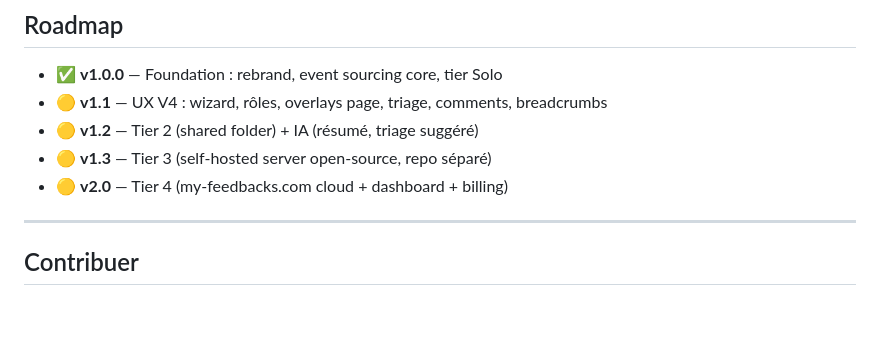
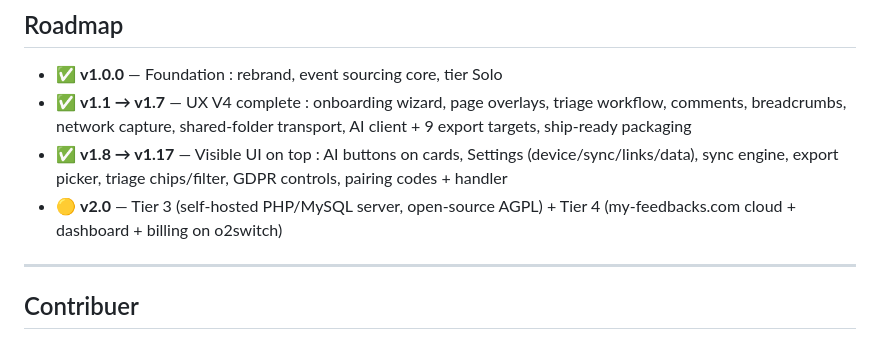
Before and after one commit to Fantinati-Anthony/BI-CHROME-AI-Feedback-For-AI, a Markdown page: README.md, the part around the change. Rendered like a GitHub page; blank space fills up the shorter version.

```diff
--- a/README.md
+++ b/README.md
@@ -167,10 +167,9 @@ tests/          vitest + jsdom
 ## Roadmap
 
 - ✅ **v1.0.0** — Foundation : rebrand, event sourcing core, tier Solo
-- 🟡 **v1.1** — UX V4 : wizard, rôles, overlays page, triage, comments, breadcrumbs
-- 🟡 **v1.2** — Tier 2 (shared folder) + IA (résumé, triage suggéré)
-- 🟡 **v1.3** — Tier 3 (self-hosted server open-source, repo séparé)
-- 🟡 **v2.0** — Tier 4 (my-feedbacks.com cloud + dashboard + billing)
+- ✅ **v1.1 → v1.7** — UX V4 complete : onboarding wizard, page overlays, triage workflow, comments, breadcrumbs, network capture, shared-folder transport, AI client + 9 export targets, ship-ready packaging
+- ✅ **v1.8 → v1.17** — Visible UI on top : AI buttons on cards, Settings (device/sync/links/data), sync engine, export picker, triage chips/filter, GDPR controls, pairing codes + handler
+- 🟡 **v2.0** — Tier 3 (self-hosted PHP/MySQL server, open-source AGPL) + Tier 4 (my-feedbacks.com cloud + dashboard + billing on o2switch)
 
 ---
 
```
Also changed, not shown: CHANGELOG.md (+77 -0 lines).
